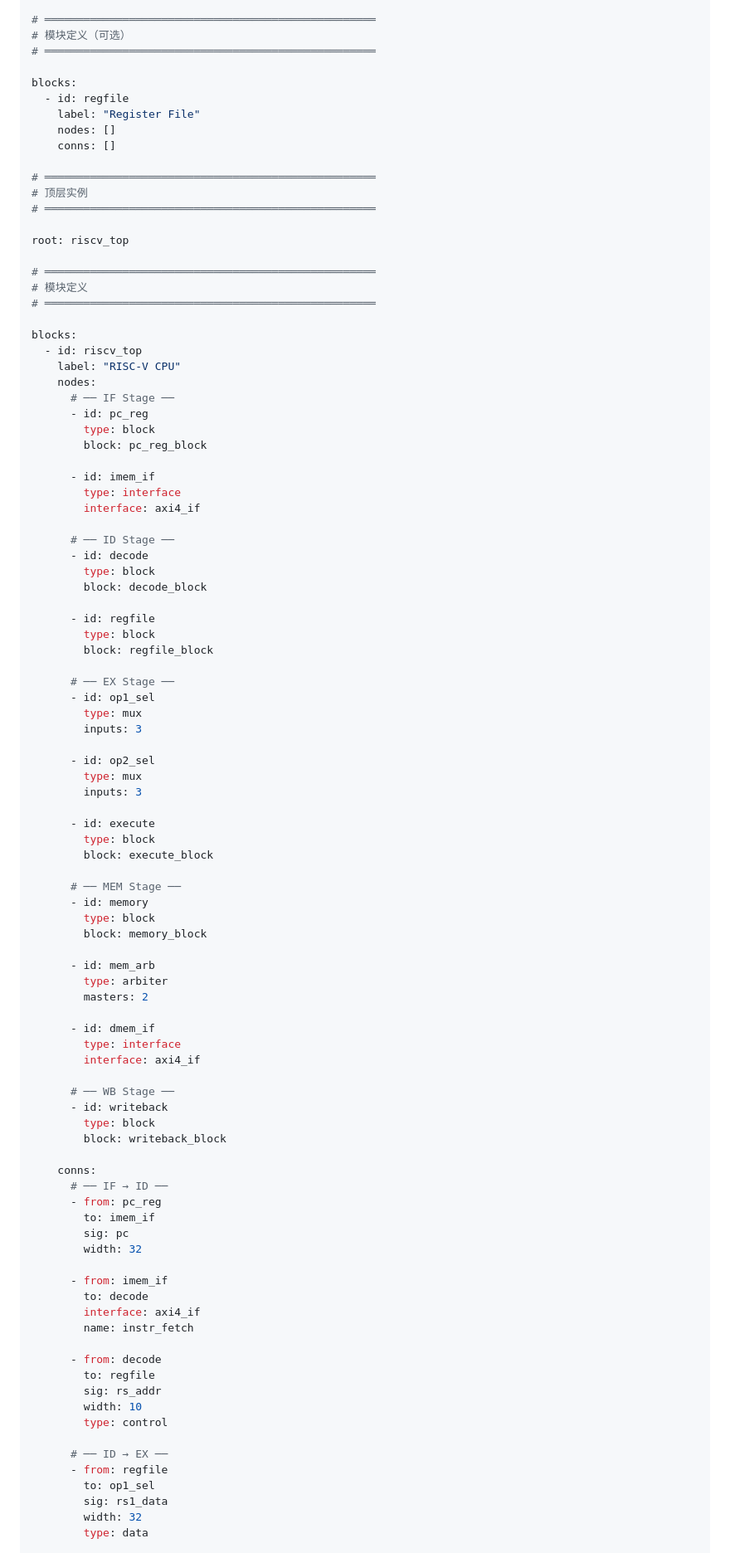
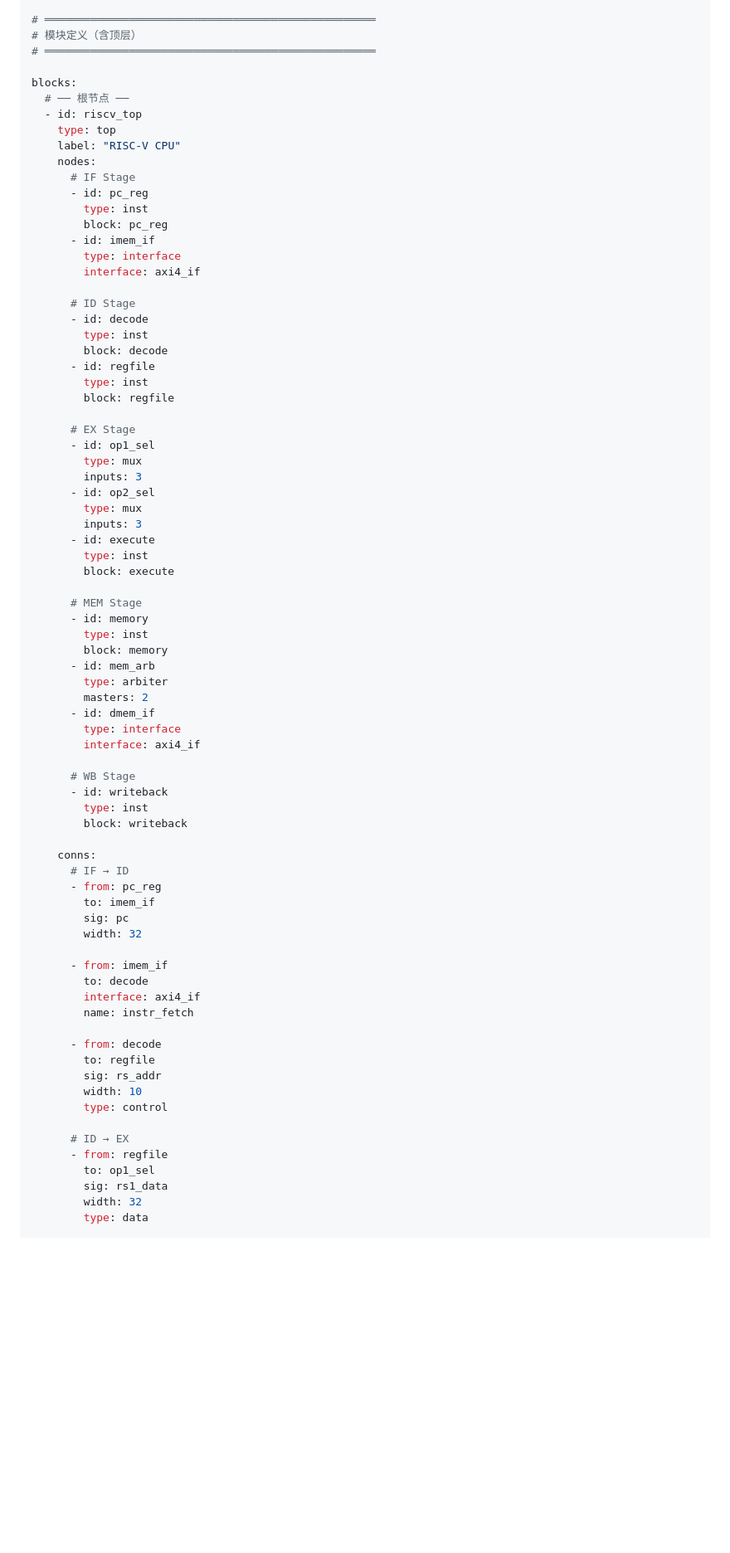
Before and after one commit to invisiblewei/uuarchml, a Markdown page: docs/DESIGN.md, the part around one of its changes. Shown at 83% size. Drawn GitHub-style; blank space fills up the shorter version.

```diff
--- a/docs/DESIGN.md
+++ b/docs/DESIGN.md
@@ -326,80 +337,60 @@ interfaces:
         direction: in
 
 # ═══════════════════════════════════════════════════
-# 模块定义（可选）
+# 模块定义（含顶层）
 # ═══════════════════════════════════════════════════
 
 blocks:
-  - id: regfile
-    label: "Register File"
-    nodes: []
-    conns: []
-
-# ═══════════════════════════════════════════════════
-# 顶层实例
-# ═══════════════════════════════════════════════════
-
-root: riscv_top
-
-# ═══════════════════════════════════════════════════
-# 模块定义
-# ═══════════════════════════════════════════════════
-
-blocks:
+  # ── 根节点 ──
   - id: riscv_top
+    type: top
     label: "RISC-V CPU"
     nodes:
-      # ── IF Stage ──
+      # IF Stage
       - id: pc_reg
-        type: block
-        block: pc_reg_block
-
+        type: inst
+        block: pc_reg
       - id: imem_if
         type: interface
         interface: axi4_if
 
-      # ── ID Stage ──
+      # ID Stage
       - id: decode
-        type: block
-        block: decode_block
+        type: inst
+        block: decode
+      - id: regfile
+        type: inst
+        block: regfile
 
-      - id: regfile
-        type: block
-        block: regfile_block
-
-      # ── EX Stage ──
+      # EX Stage
       - id: op1_sel
         type: mux
         inputs: 3
-
       - id: op2_sel
         type: mux
         inputs: 3
+      - id: execute
+        type: inst
+        block: execute
 
-      - id: execute
-        type: block
-        block: execute_block
-
-      # ── MEM Stage ──
+      # MEM Stage
       - id: memory
-        type: block
-        block: memory_block
-
+        type: inst
+        block: memory
       - id: mem_arb
         type: arbiter
         masters: 2
-
       - id: dmem_if
         type: interface
         interface: axi4_if
 
-      # ── WB Stage ──
+      # WB Stage
       - id: writeback
-        type: block
-        block: writeback_block
+        type: inst
+        block: writeback
 
     conns:
-      # ── IF → ID ──
+      # IF → ID
       - from: pc_reg
         to: imem_if
         sig: pc
@@ -416,7 +407,7 @@ blocks:
         width: 10
         type: control
 
-      # ── ID → EX ──
+      # ID → EX
       - from: regfile
         to: op1_sel
         sig: rs1_data
```
Also changed, not shown: other parts of docs/DESIGN.md (+139 -79 lines).
